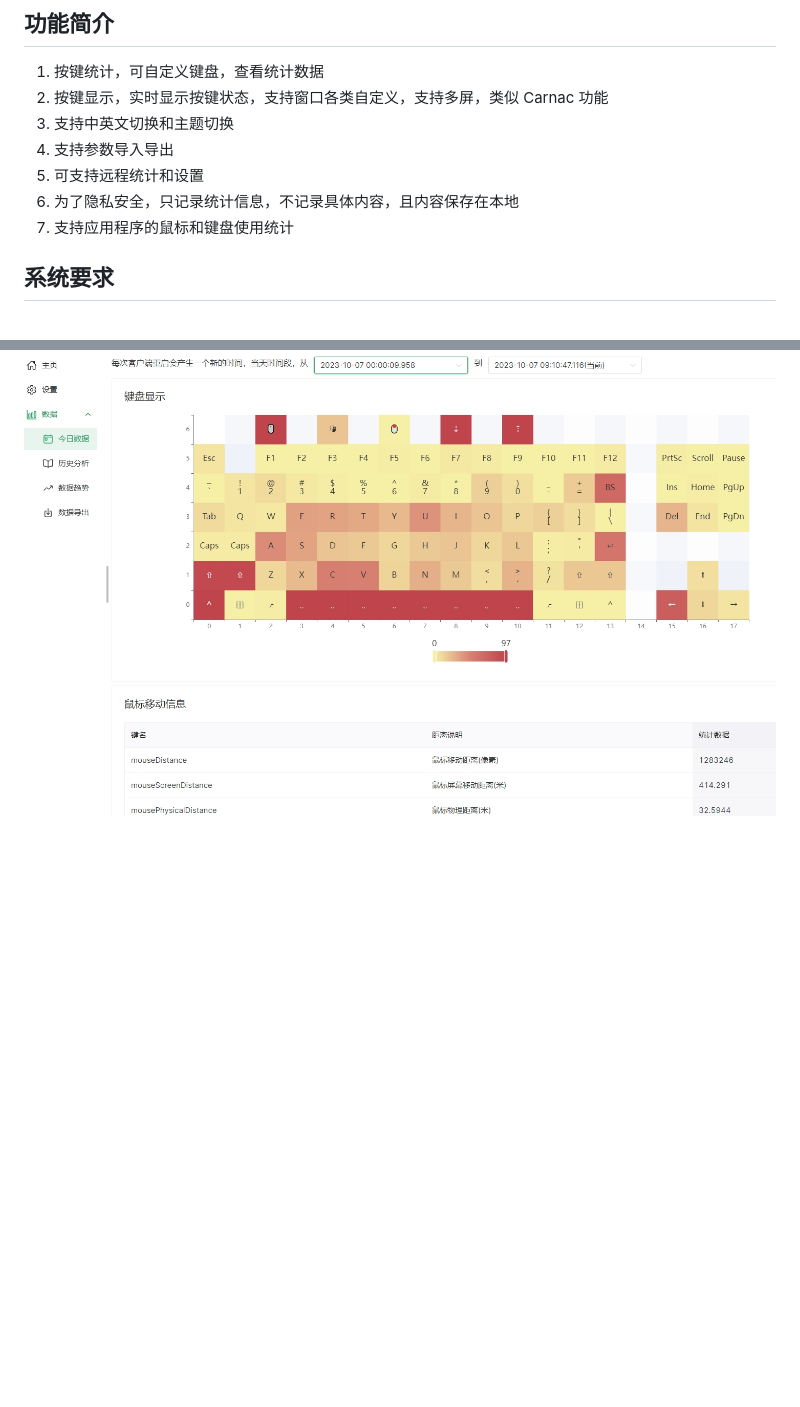
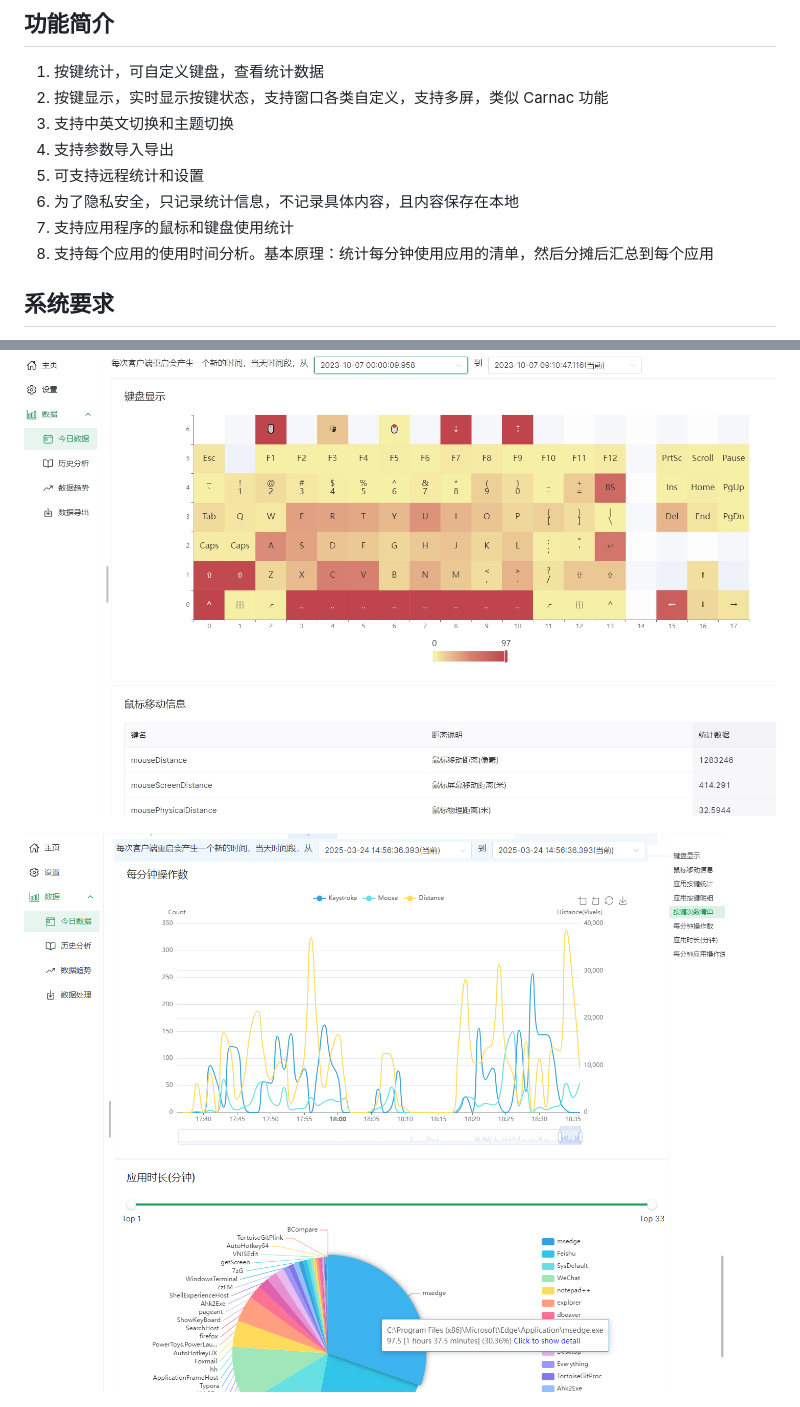
Before and after one commit to pattazl/showKeyBoard, a Markdown page: README_CN.md, 2 parts joined by grey strips. Rendered like a GitHub page; pictures changed too: screenshot/today.png (added); blank space fills up the shorter version.

```diff
--- a/README_CN.md
+++ b/README_CN.md
@@ -11,6 +11,7 @@
 5. 可支持远程统计和设置
 6. 为了隐私安全，只记录统计信息，不记录具体内容，且内容保存在本地
 7. 支持应用程序的鼠标和键盘使用统计
+8. 支持每个应用的使用时间分析。基本原理：统计每分钟使用应用的清单，然后分摊后汇总到每个应用
 
 ## 系统要求
 
@@ -44,6 +45,8 @@
 ![历史按键趋势](screenshot/%E5%8E%86%E5%8F%B2%E6%8C%89%E9%94%AE%E8%B6%8B%E5%8A%BF.png)
 
 ![实时按键热力图](screenshot/%E5%AE%9E%E6%97%B6%E6%8C%89%E9%94%AE%E7%83%AD%E5%8A%9B%E5%9B%BE.jpg)
+
+![image-20250324183940491](screenshot/today.png)
 
 ![自定义键盘](screenshot/%E8%87%AA%E5%AE%9A%E4%B9%89%E9%94%AE%E7%9B%98.png)
 
```
Also changed, not shown: readme.md (+3 -0 lines).
